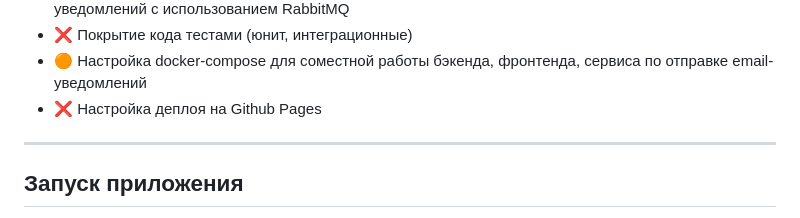
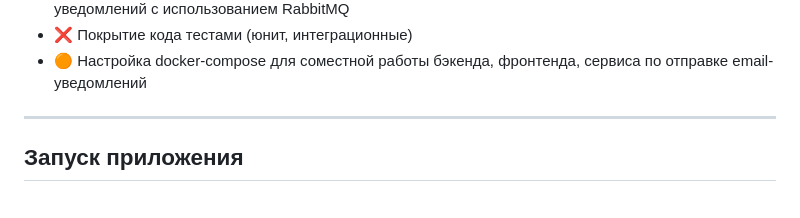
Before and after one commit to gur-anya/finance-tracker, a Markdown page: README.md, the part around the change. GitHub-like rendering.

```diff
--- a/README.md
+++ b/README.md
@@ -96,7 +96,6 @@ https://github.com/gur-anya/FinanceTracker/pull/5
 - ❌ Внедрение взаимодействия с электронной почтой: разработка сервиса по отправке email-уведомлений с использованием RabbitMQ
 - ❌ Покрытие кода тестами (юнит, интеграционные)
 - 🟠 Настройка docker-compose для соместной работы бэкенда, фронтенда, сервиса по отправке email-уведомлений
-- ❌ Настройка деплоя на Github Pages
 
 ---
 
```
